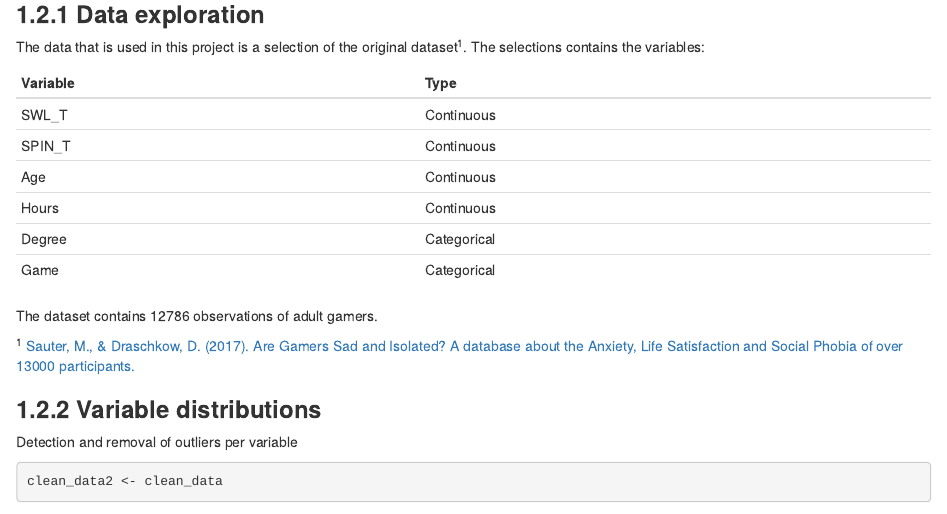
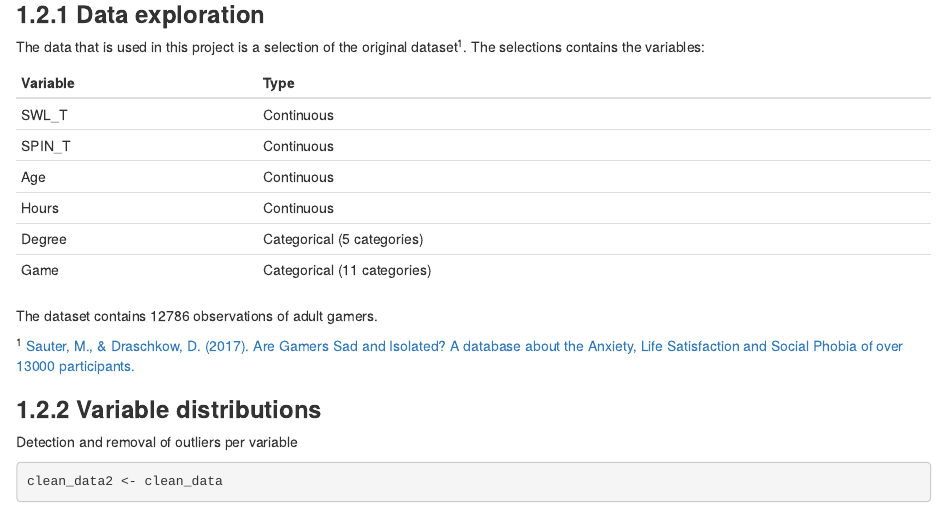
Before and after one commit to jbkarssen/FundamentalTechniques, an R Markdown document (Assignment_1.Rmd): the page in a window 1100 px wide, from 530 px down. Rendered offline with R 4.5, knitr and Pandoc, with nearby package versions; some code elsewhere in the file could not run offline.

Commit message:
Update Assignment_1.Rmd

```diff
--- a/Assignment_1.Rmd
+++ b/Assignment_1.Rmd
@@ -29,8 +29,8 @@ SWL_T         | Continuous
 SPIN_T        | Continuous
 Age           | Continuous
 Hours         | Continuous
-Degree        | Categorical
-Game          | Categorical
+Degree        | Categorical (5 categories)
+Game          | Categorical (11 categories)
 
 The dataset contains 12786 observations of adult gamers.
 
```
